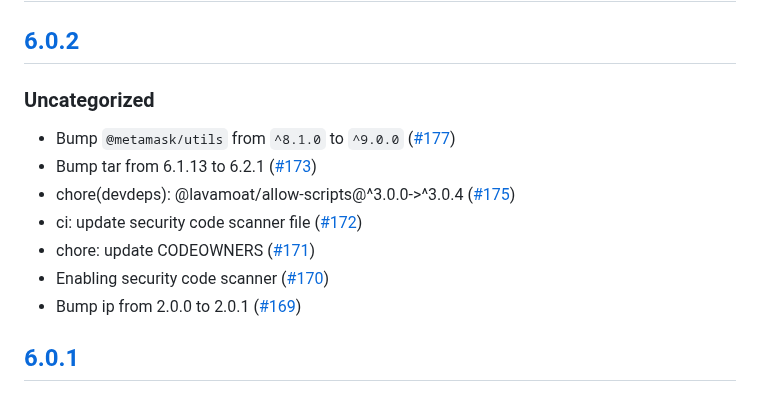
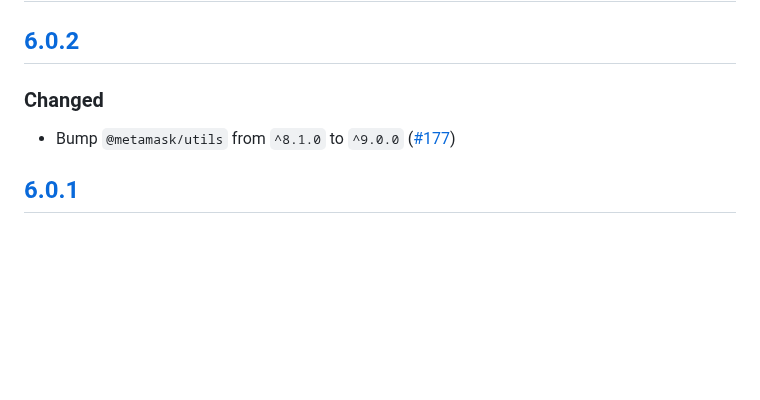
Before and after one commit to MetaMask/eth-simple-keyring, a Markdown page: CHANGELOG.md, the part around the change. Rendered like a GitHub page; blank space fills up the shorter version.

Commit message:
Update CHANGELOG

```diff
--- a/CHANGELOG.md
+++ b/CHANGELOG.md
@@ -7,14 +7,8 @@ and this project adheres to [Semantic Versioning](https://semver.org/spec/v2.0.0
 ## [Unreleased]
 
 ## [6.0.2]
-### Uncategorized
+### Changed
 - Bump `@metamask/utils` from `^8.1.0` to `^9.0.0` ([#177](https://github.com/MetaMask/eth-simple-keyring/pull/177))
-- Bump tar from 6.1.13 to 6.2.1 ([#173](https://github.com/MetaMask/eth-simple-keyring/pull/173))
-- chore(devdeps): @lavamoat/allow-scripts@^3.0.0->^3.0.4 ([#175](https://github.com/MetaMask/eth-simple-keyring/pull/175))
-- ci: update security code scanner file ([#172](https://github.com/MetaMask/eth-simple-keyring/pull/172))
-- chore: update CODEOWNERS ([#171](https://github.com/MetaMask/eth-simple-keyring/pull/171))
-- Enabling security code scanner ([#170](https://github.com/MetaMask/eth-simple-keyring/pull/170))
-- Bump ip from 2.0.0 to 2.0.1 ([#169](https://github.com/MetaMask/eth-simple-keyring/pull/169))
 
 ## [6.0.1]
 ### Fixed
```
